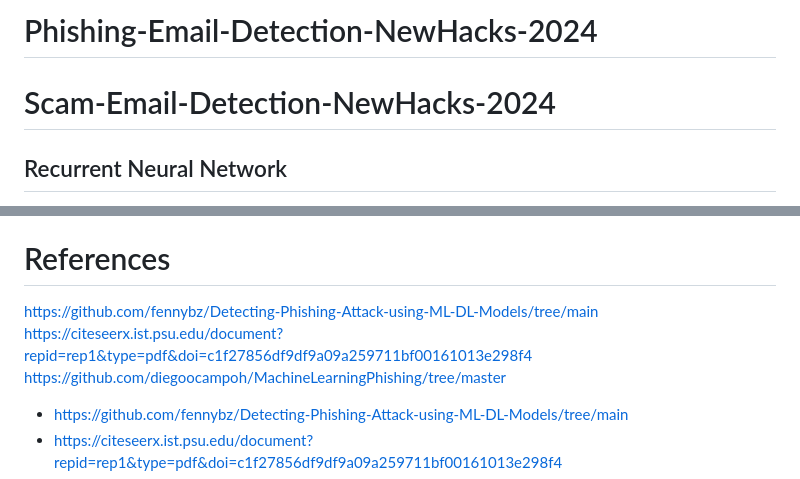
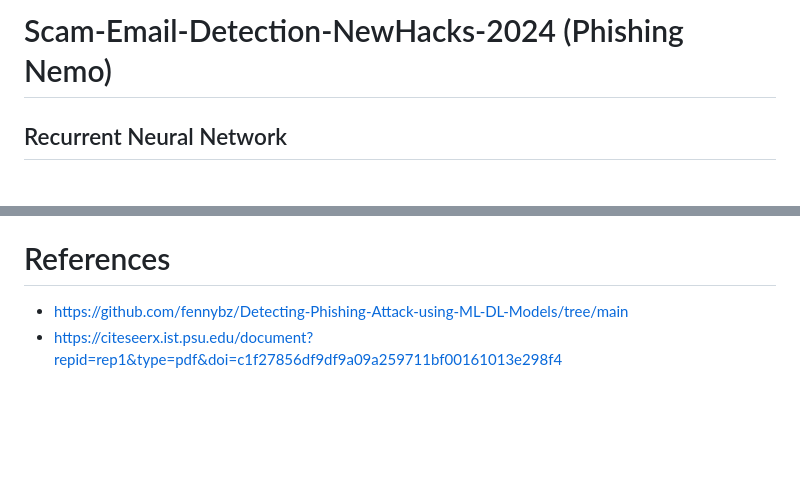
Before and after one commit to NPinzin/Phishing-Email-Detection-NewHacks-2024, a Markdown page: README.md, 2 parts joined by grey strips. GitHub-like rendering; blank space fills up the shorter version.

```diff
--- a/README.md
+++ b/README.md
@@ -1,5 +1,4 @@
-# Phishing-Email-Detection-NewHacks-2024
-# Scam-Email-Detection-NewHacks-2024
+# Scam-Email-Detection-NewHacks-2024 (Phishing Nemo)
 
 ## Recurrent Neural Network
 After implementing previous models to lackluster results and heavy overfitting, a Recurrent Neural Network was chosen, following several guides in order to change the goal of the project, and detect spam emails. This was done through embedding of individual characters, and a Gated Recurrent Unit, as well as through small improvements such as the BucketIterator, and an improved Adam optimizer and Binary Cross Entropy with Logits loss function. An average test accuracy of 91% was observed after only 5 epochs.
@@ -45,9 +44,6 @@ Through a series of functions using BeautifulSoup, etc **** the following parama
 
 
 # References
-https://github.com/fennybz/Detecting-Phishing-Attack-using-ML-DL-Models/tree/main \
-https://citeseerx.ist.psu.edu/document?repid=rep1&type=pdf&doi=c1f27856df9df9a09a259711bf00161013e298f4 \
-https://github.com/diegoocampoh/MachineLearningPhishing/tree/master
 - https://github.com/fennybz/Detecting-Phishing-Attack-using-ML-DL-Models/tree/main
 - https://citeseerx.ist.psu.edu/document?repid=rep1&type=pdf&doi=c1f27856df9df9a09a259711bf00161013e298f4
 - https://github.com/diegoocampoh/MachineLearningPhishing/tree/master
```
